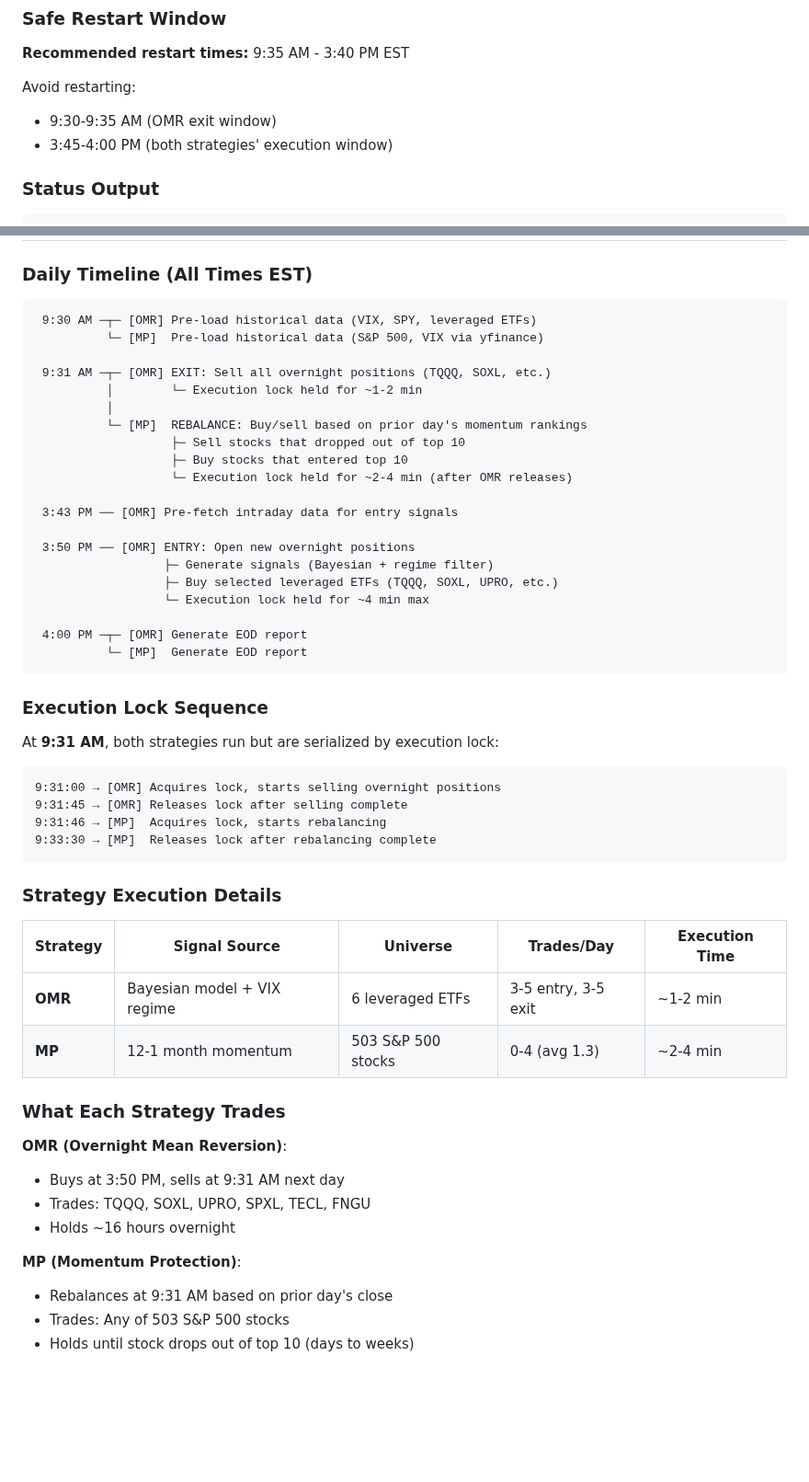
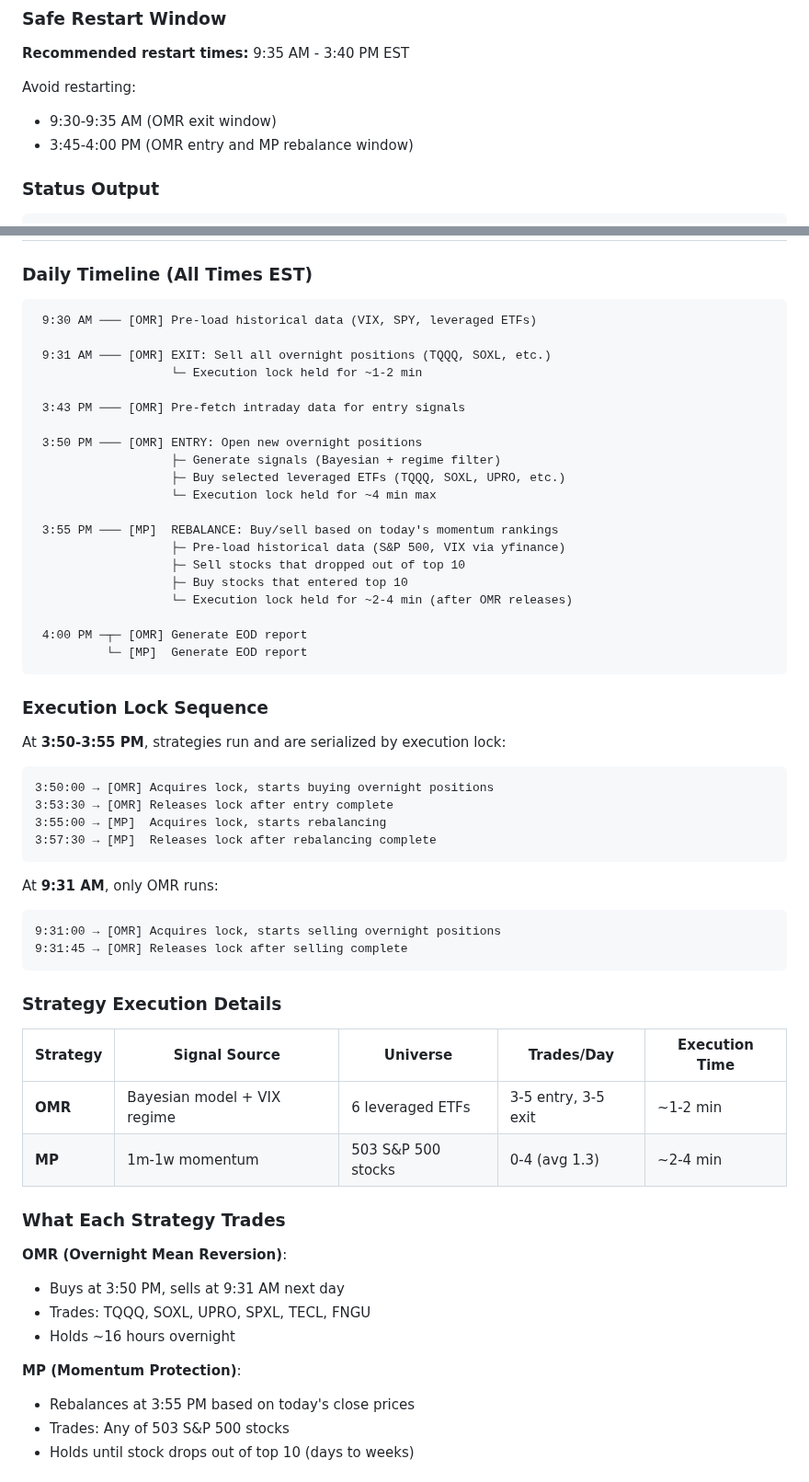
Before and after one commit to shuyangw/Homeguard, a Markdown page: docs/architecture/MULTI_STRATEGY_POSITION_MANAGEMENT.md, 2 parts joined by grey strips. Shown at 92% size. Drawn GitHub-style; blank space fills up the shorter version.

Commit message:
Update MP strategy timing from 9:31 AM to 3:55 PM
- MP now rebalances at 3:55 PM using today's close prices
- Updated daily timeline to show correct execution order
- Updated execution lock sequence documentation
- Changed momentum formula reference from 12-1 month to 1m-1w
- Fixed cron schedule examples (20:55 UTC = 3:55 PM EST)

This aligns documentation with the lookahead-bias-free backtest
approach where MP uses current day's momentum and captures
next day's returns.

🤖 Generated with [Claude Code](https://claude.com/claude-code)

Co-Authored-By: Claude <noreply@anthropic.com>

````diff
--- a/docs/architecture/MULTI_STRATEGY_POSITION_MANAGEMENT.md
+++ b/docs/architecture/MULTI_STRATEGY_POSITION_MANAGEMENT.md
@@ -492,7 +492,7 @@ def execute_strategy(strategy):
 
 Avoid restarting:
 - 9:30-9:35 AM (OMR exit window)
-- 3:45-4:00 PM (both strategies' execution window)
+- 3:45-4:00 PM (OMR entry and MP rebalance window)
 
 ### Status Output
 
@@ -572,23 +572,23 @@ On restart:
 ### Daily Timeline (All Times EST)
 
 ```
- 9:30 AM ─┬─ [OMR] Pre-load historical data (VIX, SPY, leveraged ETFs)
-          └─ [MP]  Pre-load historical data (S&P 500, VIX via yfinance)
+ 9:30 AM ─── [OMR] Pre-load historical data (VIX, SPY, leveraged ETFs)
 
- 9:31 AM ─┬─ [OMR] EXIT: Sell all overnight positions (TQQQ, SOXL, etc.)
-          │        └─ Execution lock held for ~1-2 min
-          │
-          └─ [MP]  REBALANCE: Buy/sell based on prior day's momentum rankings
+ 9:31 AM ─── [OMR] EXIT: Sell all overnight positions (TQQQ, SOXL, etc.)
+                   └─ Execution lock held for ~1-2 min
+
+ 3:43 PM ─── [OMR] Pre-fetch intraday data for entry signals
+
+ 3:50 PM ─── [OMR] ENTRY: Open new overnight positions
+                   ├─ Generate signals (Bayesian + regime filter)
+                   ├─ Buy selected leveraged ETFs (TQQQ, SOXL, UPRO, etc.)
+                   └─ Execution lock held for ~4 min max
+
+ 3:55 PM ─── [MP]  REBALANCE: Buy/sell based on today's momentum rankings
+                   ├─ Pre-load historical data (S&P 500, VIX via yfinance)
                    ├─ Sell stocks that dropped out of top 10
                    ├─ Buy stocks that entered top 10
                    └─ Execution lock held for ~2-4 min (after OMR releases)
-
- 3:43 PM ── [OMR] Pre-fetch intraday data for entry signals
-
- 3:50 PM ── [OMR] ENTRY: Open new overnight positions
-                  ├─ Generate signals (Bayesian + regime filter)
-                  ├─ Buy selected leveraged ETFs (TQQQ, SOXL, UPRO, etc.)
-                  └─ Execution lock held for ~4 min max
 
  4:00 PM ─┬─ [OMR] Generate EOD report
           └─ [MP]  Generate EOD report
@@ -596,13 +596,19 @@ On restart:
 
 ### Execution Lock Sequence
 
-At **9:31 AM**, both strategies run but are serialized by execution lock:
+At **3:50-3:55 PM**, strategies run and are serialized by execution lock:
 
+```
+3:50:00 → [OMR] Acquires lock, starts buying overnight positions
+3:53:30 → [OMR] Releases lock after entry complete
+3:55:00 → [MP]  Acquires lock, starts rebalancing
+3:57:30 → [MP]  Releases lock after rebalancing complete
+```
+
+At **9:31 AM**, only OMR runs:
 ```
 9:31:00 → [OMR] Acquires lock, starts selling overnight positions
 9:31:45 → [OMR] Releases lock after selling complete
-9:31:46 → [MP]  Acquires lock, starts rebalancing
-9:33:30 → [MP]  Releases lock after rebalancing complete
 ```
 
 ### Strategy Execution Details
@@ -610,7 +616,7 @@ At **9:31 AM**, both strategies run but are serialized by execution lock:
 | Strategy | Signal Source | Universe | Trades/Day | Execution Time |
 |----------|--------------|----------|------------|----------------|
 | **OMR** | Bayesian model + VIX regime | 6 leveraged ETFs | 3-5 entry, 3-5 exit | ~1-2 min |
-| **MP** | 12-1 month momentum | 503 S&P 500 stocks | 0-4 (avg 1.3) | ~2-4 min |
+| **MP** | 1m-1w momentum | 503 S&P 500 stocks | 0-4 (avg 1.3) | ~2-4 min |
 
 ### What Each Strategy Trades
 
@@ -620,7 +626,7 @@ At **9:31 AM**, both strategies run but are serialized by execution lock:
 - Holds ~16 hours overnight
 
 **MP (Momentum Protection)**:
-- Rebalances at 9:31 AM based on prior day's close
+- Rebalances at 3:55 PM based on today's close prices
 - Trades: Any of 503 S&P 500 stocks
 - Holds until stock drops out of top 10 (days to weeks)
 
````
Also changed, not shown: other parts of docs/architecture/MULTI_STRATEGY_POSITION_MANAGEMENT.md (+1 -1 lines), docs/architecture/MOMENTUM_PROTECTION_STRATEGY.md (+9 -9 lines).
